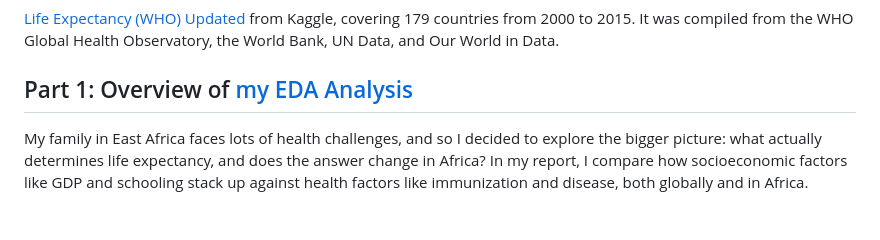
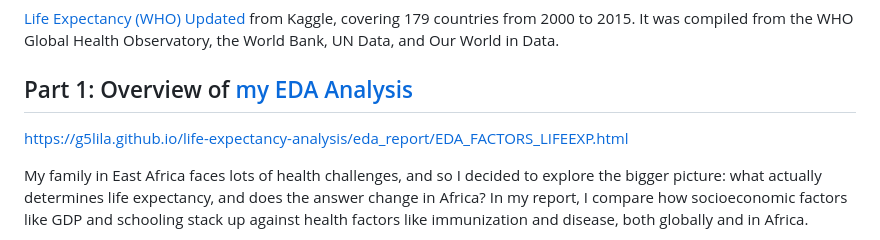
Before and after one commit to g5lila/life-expectancy-analysis, a Markdown page: README.md, the part around the change. Rendered like a GitHub page; blank space fills up the shorter version.

```diff
--- a/README.md
+++ b/README.md
@@ -9,6 +9,8 @@ An exploratory data analysis of what predicts how long people live across 179 co
 [Life Expectancy (WHO) Updated](https://www.kaggle.com/datasets/lashagoch/life-expectancy-who-updated/data) from Kaggle, covering 179 countries from 2000 to 2015. It was compiled from the WHO Global Health Observatory, the World Bank, UN Data, and Our World in Data.
 
 ## Part 1: Overview of [my EDA Analysis](https://g5lila.github.io/life-expectancy-analysis/eda_report/EDA_FACTORS_LIFEEXP.html)
+
+https://g5lila.github.io/life-expectancy-analysis/eda_report/EDA_FACTORS_LIFEEXP.html
 
    My family in East Africa faces lots of health challenges, and so I decided to explore the bigger picture: what actually determines life expectancy, and does the answer change in Africa? In my report, I compare how socioeconomic factors like GDP and schooling stack up against health factors like immunization and disease, both globally and in Africa.
 
```
